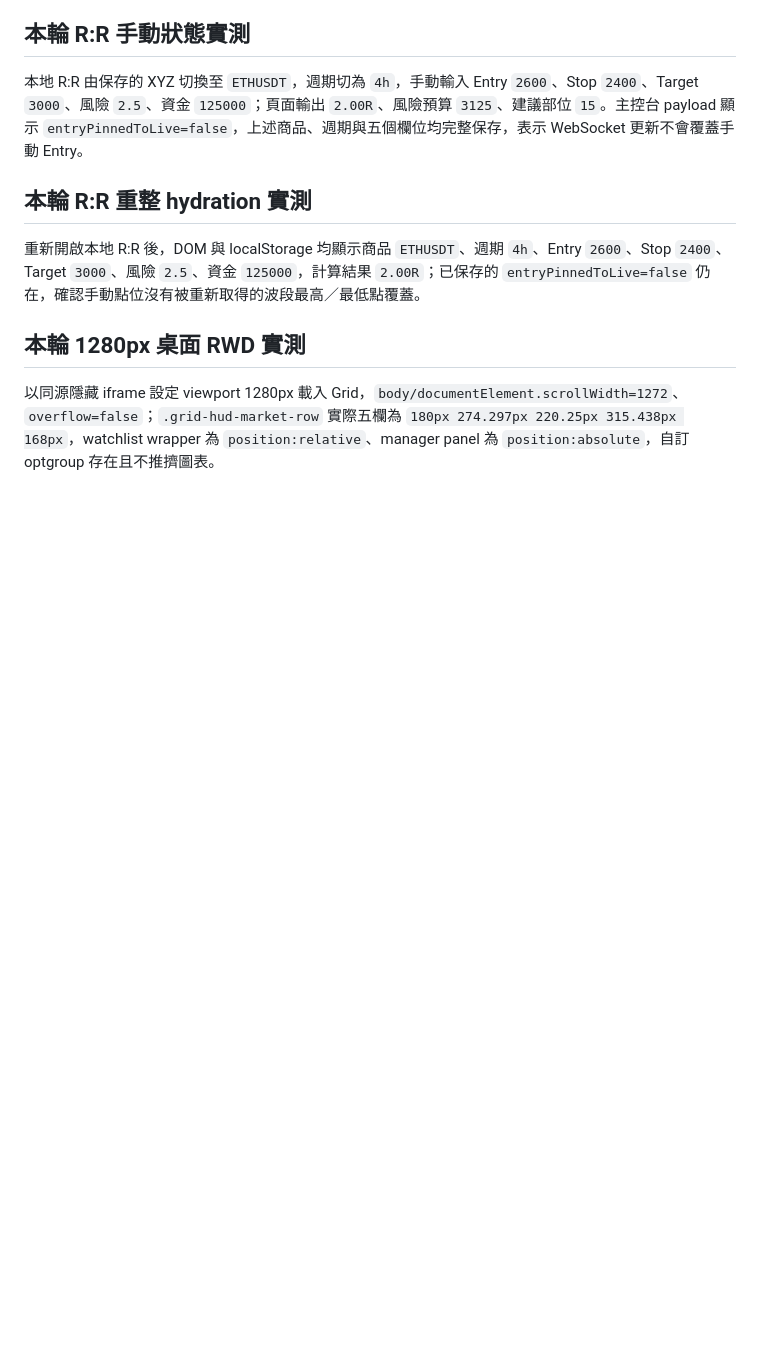
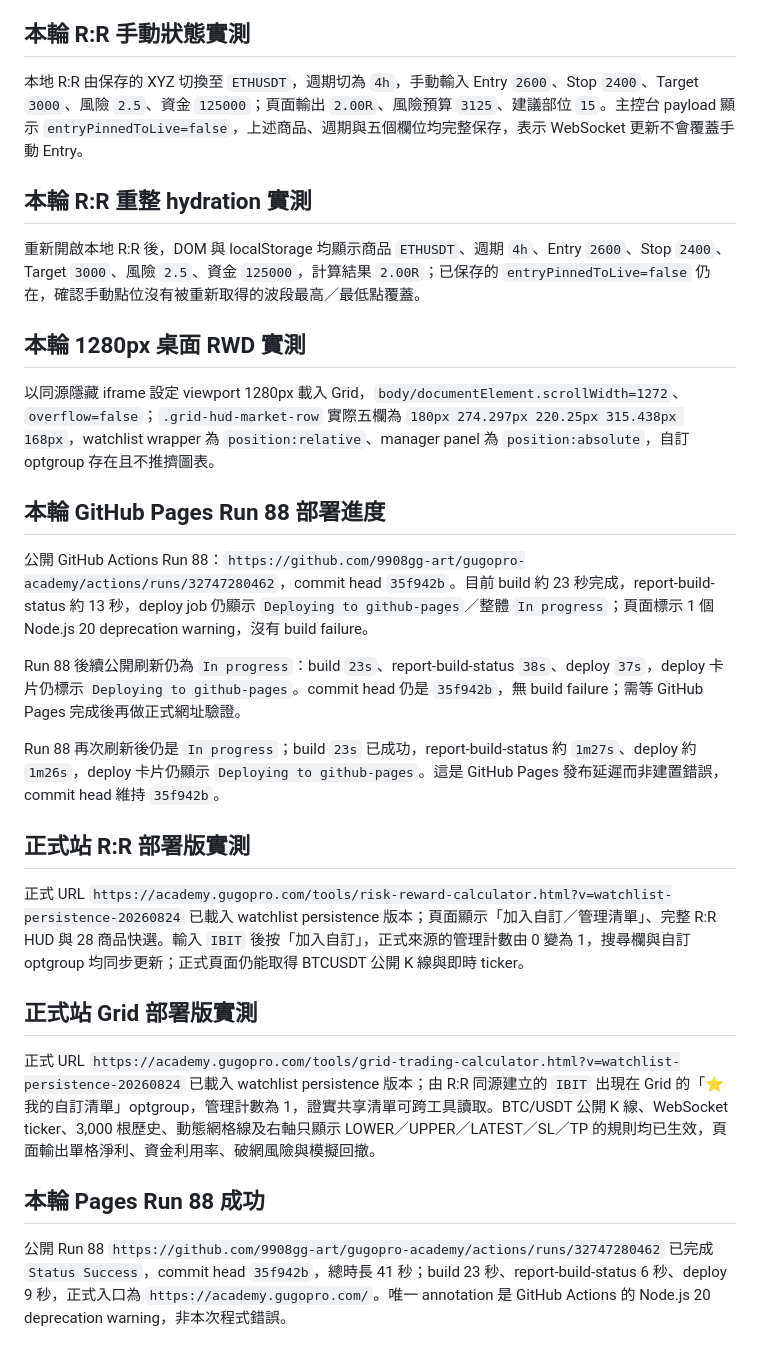
Before and after one commit to 9908gg-art/gugopro-academy, a Markdown page: research-notes.md, the part around the change. Drawn GitHub-style; blank space fills up the shorter version.

Commit message:
Manus AI: record final watchlist persistence deployment verification

```diff
--- a/research-notes.md
+++ b/research-notes.md
@@ -476,3 +476,23 @@ Grid 管理面板執行「清空自訂清單」後，面板顯示空狀態提示
 ## 本輪 1280px 桌面 RWD 實測
 
 以同源隱藏 iframe 設定 viewport 1280px 載入 Grid，`body/documentElement.scrollWidth=1272`、`overflow=false`；`.grid-hud-market-row` 實際五欄為 `180px 274.297px 220.25px 315.438px 168px`，watchlist wrapper 為 `position:relative`、manager panel 為 `position:absolute`，自訂 optgroup 存在且不推擠圖表。
+
+## 本輪 GitHub Pages Run 88 部署進度
+
+公開 GitHub Actions Run 88：`https://github.com/9908gg-art/gugopro-academy/actions/runs/32747280462`，commit head `35f942b`。目前 build 約 23 秒完成，report-build-status 約 13 秒，deploy job 仍顯示 `Deploying to github-pages`／整體 `In progress`；頁面標示 1 個 Node.js 20 deprecation warning，沒有 build failure。
+
+Run 88 後續公開刷新仍為 `In progress`：build `23s`、report-build-status `38s`、deploy `37s`，deploy 卡片仍標示 `Deploying to github-pages`。commit head 仍是 `35f942b`，無 build failure；需等 GitHub Pages 完成後再做正式網址驗證。
+
+Run 88 再次刷新後仍是 `In progress`；build `23s` 已成功，report-build-status 約 `1m27s`、deploy 約 `1m26s`，deploy 卡片仍顯示 `Deploying to github-pages`。這是 GitHub Pages 發布延遲而非建置錯誤，commit head 維持 `35f942b`。
+
+## 正式站 R:R 部署版實測
+
+正式 URL `https://academy.gugopro.com/tools/risk-reward-calculator.html?v=watchlist-persistence-20260824` 已載入 watchlist persistence 版本；頁面顯示「加入自訂／管理清單」、完整 R:R HUD 與 28 商品快選。輸入 `IBIT` 後按「加入自訂」，正式來源的管理計數由 0 變為 1，搜尋欄與自訂 optgroup 均同步更新；正式頁面仍能取得 BTCUSDT 公開 K 線與即時 ticker。
+
+## 正式站 Grid 部署版實測
+
+正式 URL `https://academy.gugopro.com/tools/grid-trading-calculator.html?v=watchlist-persistence-20260824` 已載入 watchlist persistence 版本；由 R:R 同源建立的 `IBIT` 出現在 Grid 的「⭐ 我的自訂清單」optgroup，管理計數為 1，證實共享清單可跨工具讀取。BTC/USDT 公開 K 線、WebSocket ticker、3,000 根歷史、動態網格線及右軸只顯示 LOWER／UPPER／LATEST／SL／TP 的規則均已生效，頁面輸出單格淨利、資金利用率、破網風險與模擬回撤。
+
+## 本輪 Pages Run 88 成功
+
+公開 Run 88 `https://github.com/9908gg-art/gugopro-academy/actions/runs/32747280462` 已完成 `Status Success`，commit head `35f942b`，總時長 41 秒；build 23 秒、report-build-status 6 秒、deploy 9 秒，正式入口為 `https://academy.gugopro.com/`。唯一 annotation 是 GitHub Actions 的 Node.js 20 deprecation warning，非本次程式錯誤。
```
Also changed, not shown: DELIVERY_REPORT.md (+12 -0 lines).
